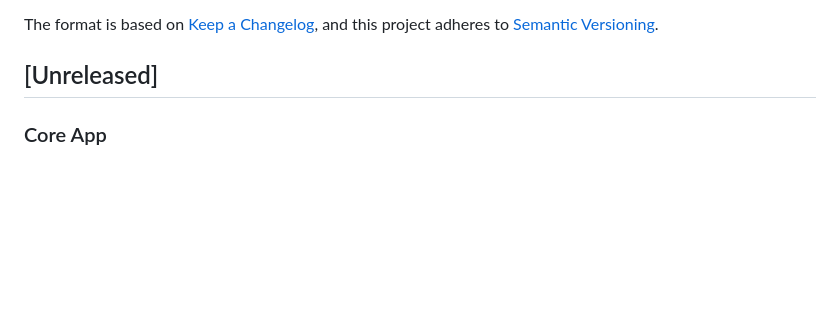
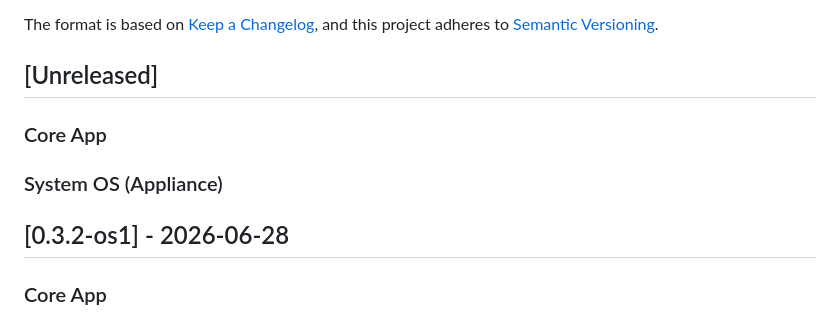
Before and after one commit to Menturan/MirrorDash, a Markdown page: CHANGELOG.md, the part around the change. Drawn GitHub-style; blank space fills up the shorter version.

Commit message:
chore: organize CHANGELOG for 0.3.2-os1 OS image release

```diff
--- a/CHANGELOG.md
+++ b/CHANGELOG.md
@@ -5,6 +5,12 @@ All notable changes to the MirrorDash project will be documented in this file.
 The format is based on [Keep a Changelog](https://keepachangelog.com/en/1.0.0/),
 and this project adheres to [Semantic Versioning](https://semver.org/spec/v2.0.0.html).
 ## [Unreleased]
+
+### Core App
+
+### System OS (Appliance)
+
+## [0.3.2-os1] - 2026-06-28
 
 ### Core App
 
```
